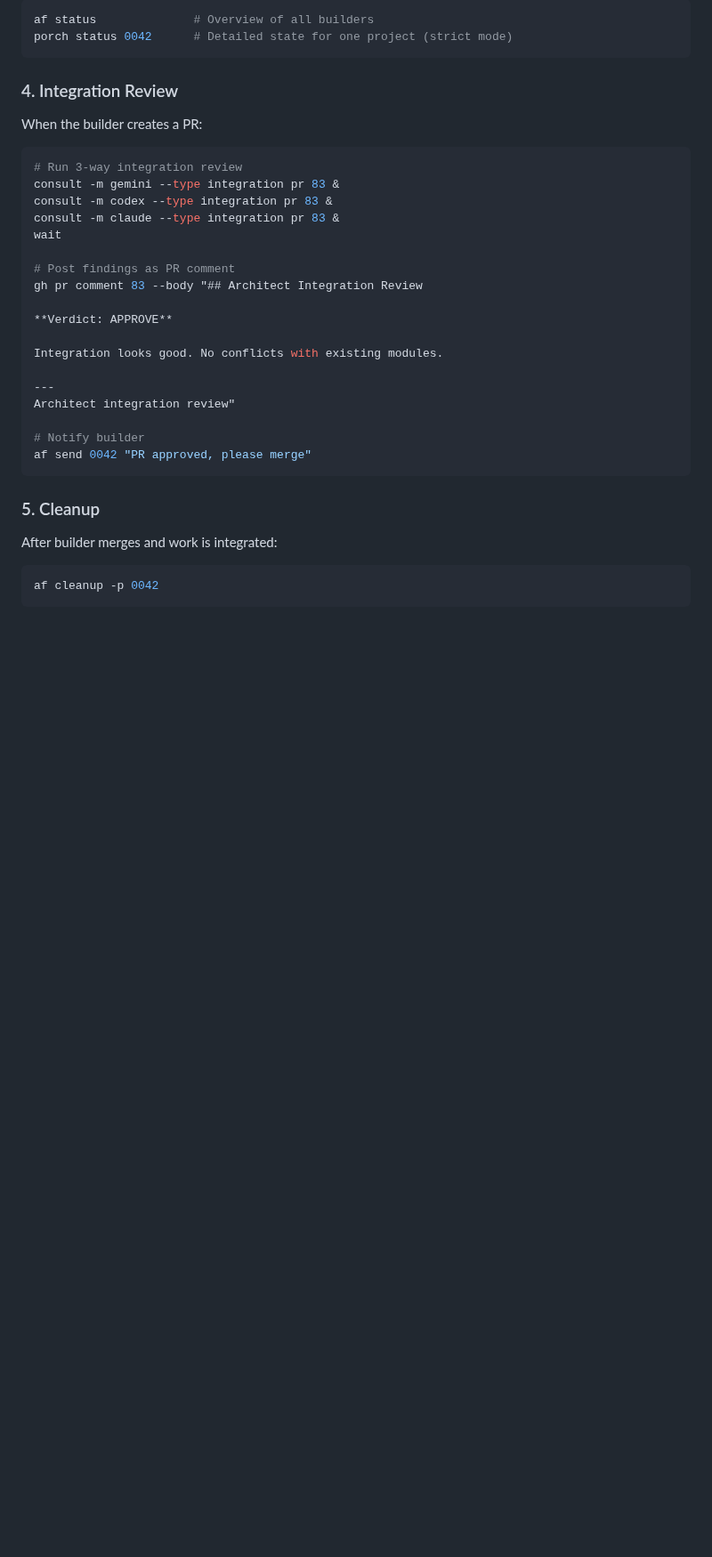
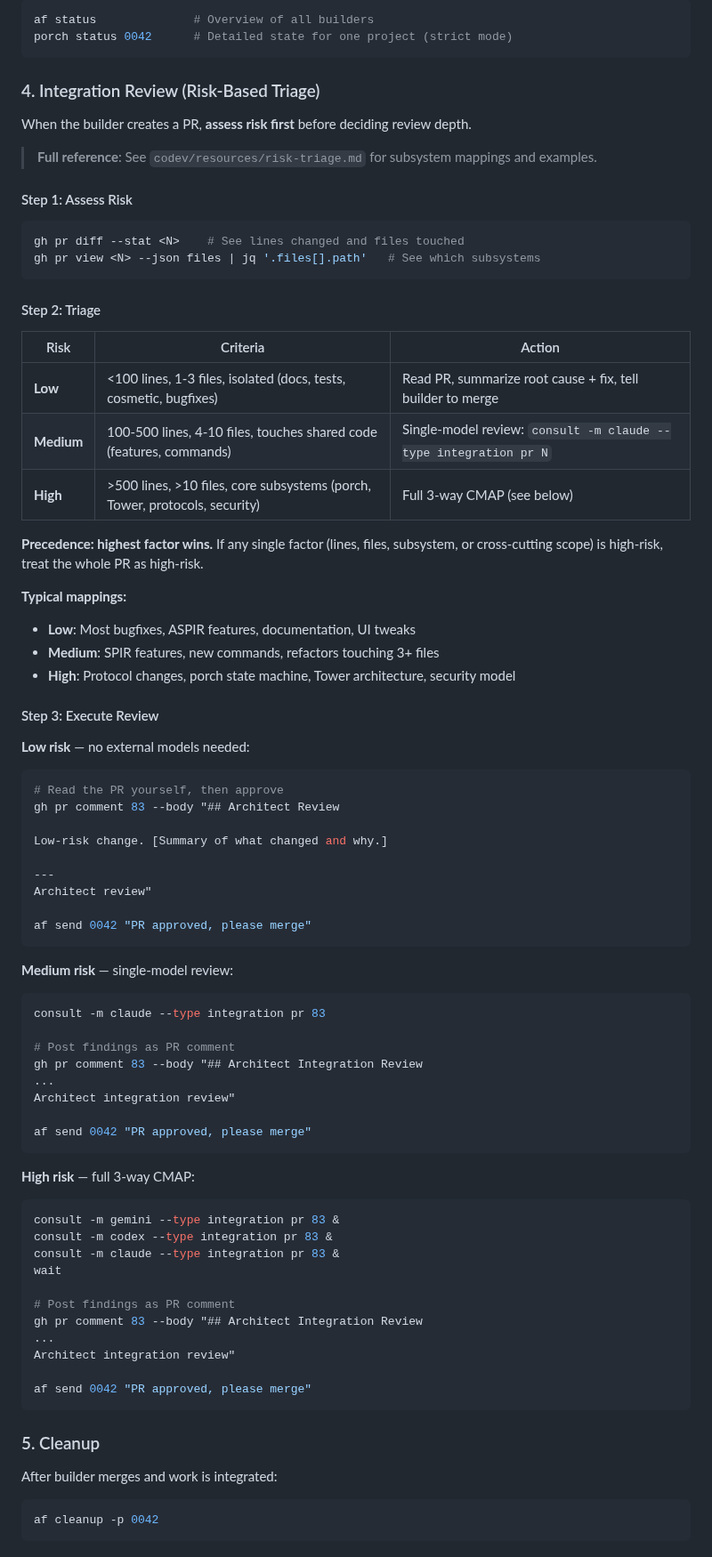
Before and after one commit to MachineWisdomAI/fava-trails, a Markdown page: .architect-role.md, the part around one of its changes. Shown at 89% size. Rendered like a GitHub page; blank space fills up the shorter version.

Commit message:
Update architect role with risk-based PR triage and workspace commands
Co-Authored-By: Claude Opus 4.6 <noreply@anthropic.com>

````diff
--- a/.architect-role.md
+++ b/.architect-role.md
@@ -117,12 +120,63 @@ af status              # Overview of all builders
 porch status 0042      # Detailed state for one project (strict mode)
 ```
 
-### 4. Integration Review
+### 4. Integration Review (Risk-Based Triage)
 
-When the builder creates a PR:
+When the builder creates a PR, **assess risk first** before deciding review depth.
+
+> **Full reference**: See `codev/resources/risk-triage.md` for subsystem mappings and examples.
+
+#### Step 1: Assess Risk
 
 ```bash
-# Run 3-way integration review
+gh pr diff --stat <N>    # See lines changed and files touched
+gh pr view <N> --json files | jq '.files[].path'   # See which subsystems
+```
+
+#### Step 2: Triage
+
+| Risk | Criteria | Action |
+|------|----------|--------|
+| **Low** | <100 lines, 1-3 files, isolated (docs, tests, cosmetic, bugfixes) | Read PR, summarize root cause + fix, tell builder to merge |
+| **Medium** | 100-500 lines, 4-10 files, touches shared code (features, commands) | Single-model review: `consult -m claude --type integration pr N` |
+| **High** | >500 lines, >10 files, core subsystems (porch, Tower, protocols, security) | Full 3-way CMAP (see below) |
+
+**Precedence: highest factor wins.** If any single factor (lines, files, subsystem, or cross-cutting scope) is high-risk, treat the whole PR as high-risk.
+
+**Typical mappings:**
+- **Low**: Most bugfixes, ASPIR features, documentation, UI tweaks
+- **Medium**: SPIR features, new commands, refactors touching 3+ files
+- **High**: Protocol changes, porch state machine, Tower architecture, security model
+
+#### Step 3: Execute Review
+
+**Low risk** — no external models needed:
+```bash
+# Read the PR yourself, then approve
+gh pr comment 83 --body "## Architect Review
+
+Low-risk change. [Summary of what changed and why.]
+
+---
+Architect review"
+
+af send 0042 "PR approved, please merge"
+```
+
+**Medium risk** — single-model review:
+```bash
+consult -m claude --type integration pr 83
+
+# Post findings as PR comment
+gh pr comment 83 --body "## Architect Integration Review
+...
+Architect integration review"
+
+af send 0042 "PR approved, please merge"
+```
+
+**High risk** — full 3-way CMAP:
+```bash
 consult -m gemini --type integration pr 83 &
 consult -m codex --type integration pr 83 &
 consult -m claude --type integration pr 83 &
@@ -130,15 +184,9 @@ wait
 
 # Post findings as PR comment
 gh pr comment 83 --body "## Architect Integration Review
-
-**Verdict: APPROVE**
-
-Integration looks good. No conflicts with existing modules.
-
----
+...
 Architect integration review"
 
-# Notify builder
 af send 0042 "PR approved, please merge"
 ```
 
````
Also changed, not shown: other parts of .architect-role.md (+10 -3 lines).
